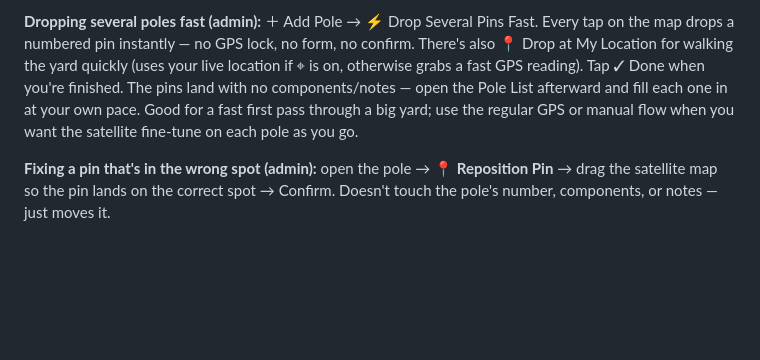
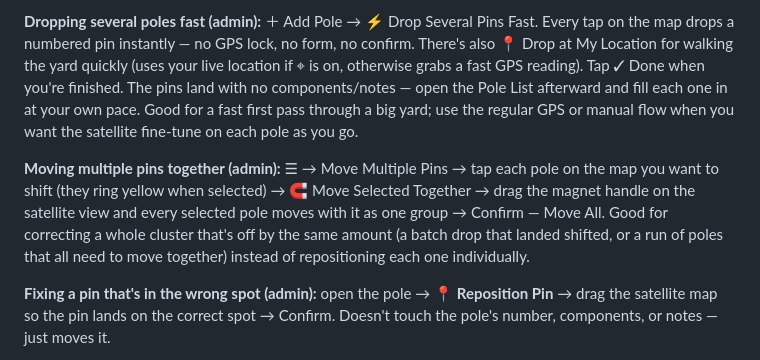
Before and after one commit to climber1125/Nlc-pole-yard, a Markdown page: README.md, the part around the change. Rendered like a GitHub page; blank space fills up the shorter version.

Commit message:
Add move-multiple-pins-together tool: README.md

```diff
--- a/README.md
+++ b/README.md
@@ -70,6 +70,8 @@ Either way it pre-fills the next number (`NLC-7`), tap what's on it, notes, Save
 
 **Dropping several poles fast (admin):** ＋ Add Pole → ⚡ Drop Several Pins Fast. Every tap on the map drops a numbered pin instantly — no GPS lock, no form, no confirm. There's also 📍 Drop at My Location for walking the yard quickly (uses your live location if ⌖ is on, otherwise grabs a fast GPS reading). Tap ✓ Done when you're finished. The pins land with no components/notes — open the Pole List afterward and fill each one in at your own pace. Good for a fast first pass through a big yard; use the regular GPS or manual flow when you want the satellite fine-tune on each pole as you go.
 
+**Moving multiple pins together (admin):** ☰ → Move Multiple Pins → tap each pole on the map you want to shift (they ring yellow when selected) → 🧲 Move Selected Together → drag the magnet handle on the satellite view and every selected pole moves with it as one group → Confirm — Move All. Good for correcting a whole cluster that's off by the same amount (a batch drop that landed shifted, or a run of poles that all need to move together) instead of repositioning each one individually.
+
 **Fixing a pin that's in the wrong spot (admin):** open the pole → **📍 Reposition Pin** → drag the satellite map so the pin lands on the correct spot → Confirm. Doesn't touch the pole's number, components, or notes — just moves it.
 
 **Testing (crew or admin):** tap a pole on the map or in the list → ✅ Mark Tested & Email → it asks who's testing (remembers the last name typed, so it's a one-tap confirm after the first time) → turns green for everyone, email fires with the tester's name in it.
```
